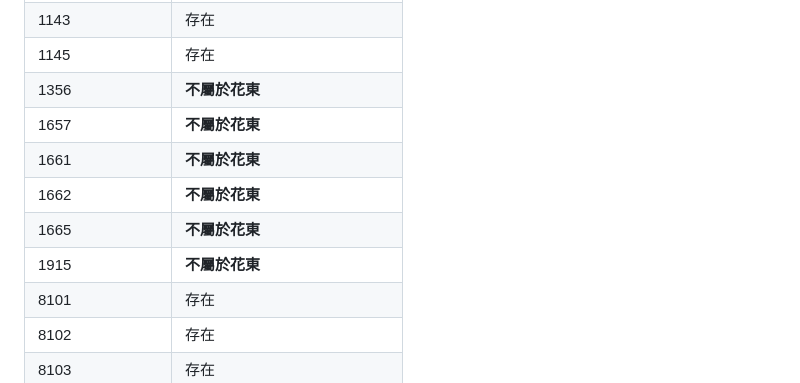
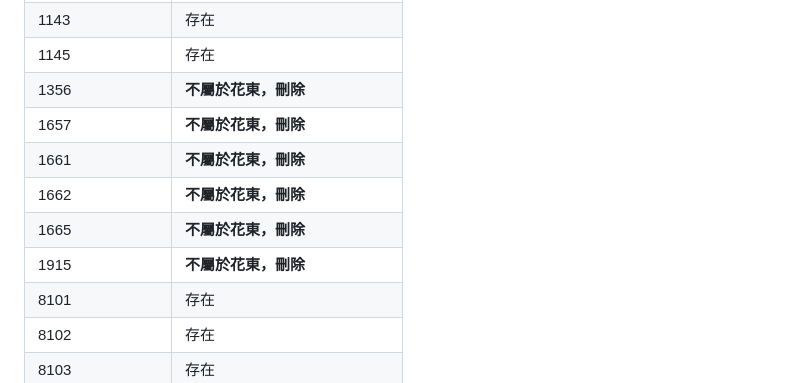
Before and after one commit to NDHU-Logistics-Management/115_Midterm-Report, a Markdown page: README.md, the part around the change. Drawn GitHub-style.

Commit message:
Update entries to indicate deletion status

```diff
--- a/README.md
+++ b/README.md
@@ -84,12 +84,12 @@
 | 1142 | 存在 |
 | 1143 | 存在 |
 | 1145 | 存在 |
-| 1356 | **不屬於花東** |
-| 1657 | **不屬於花東** |
-| 1661 | **不屬於花東** |
-| 1662 | **不屬於花東** |
-| 1665 | **不屬於花東** |
-| 1915 | **不屬於花東** |
+| 1356 | **不屬於花東，刪除** |
+| 1657 | **不屬於花東，刪除** |
+| 1661 | **不屬於花東，刪除** |
+| 1662 | **不屬於花東，刪除** |
+| 1665 | **不屬於花東，刪除** |
+| 1915 | **不屬於花東，刪除** |
 | 8101 | 存在 |
 | 8102 | 存在 |
 | 8103 | 存在 |
```
